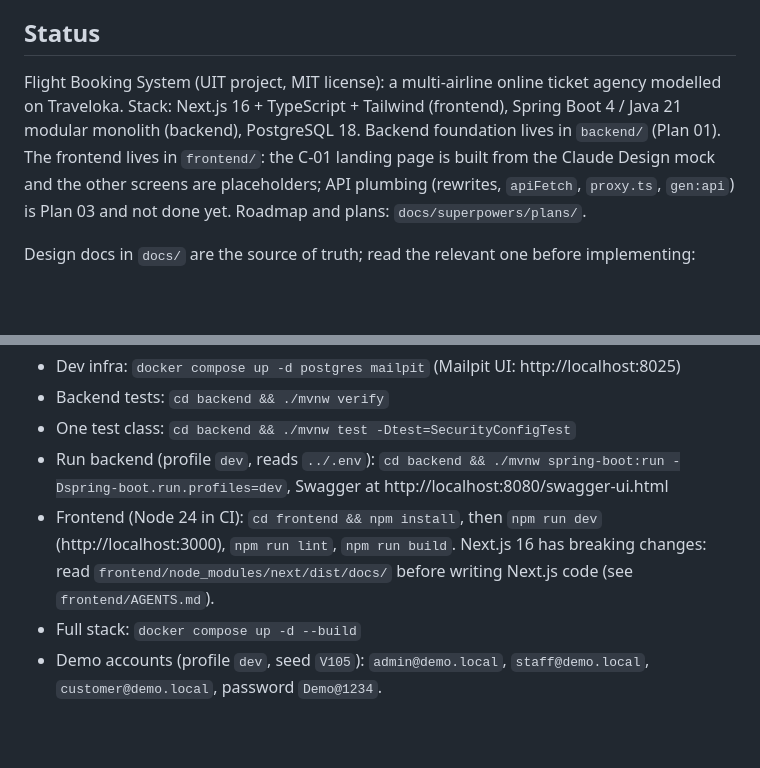
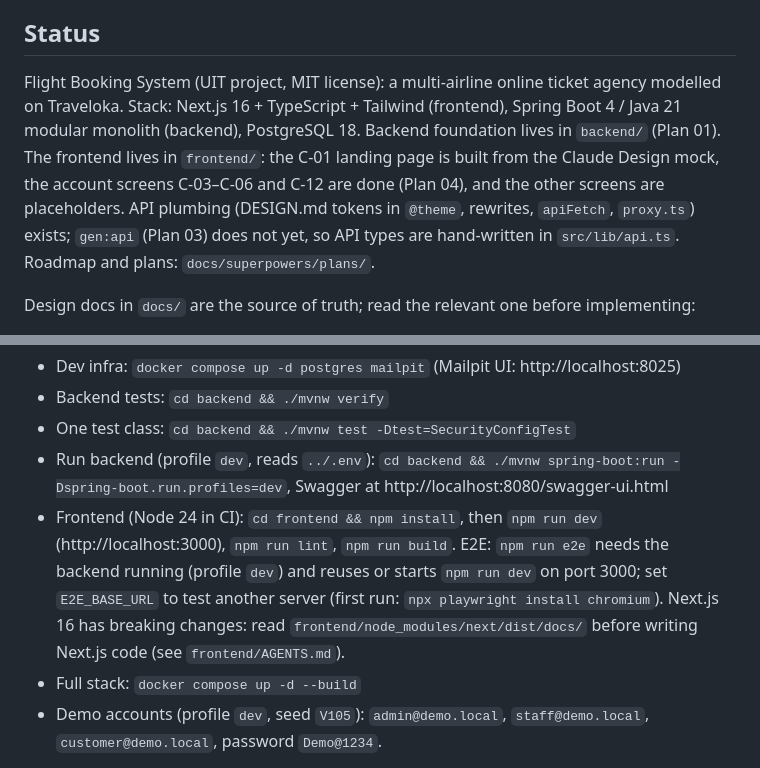
Before and after one commit to NguyenHungCuongg/flight-booking-system, a Markdown page: CLAUDE.md, 2 parts joined by grey strips. Rendered like a GitHub page; blank space fills up the shorter version.

Commit message:
docs: cập nhật lộ trình sau Plan 04
Co-Authored-By: Claude Opus 5.5 <noreply@anthropic.com>

```diff
--- a/CLAUDE.md
+++ b/CLAUDE.md
@@ -4,7 +4,7 @@ This file provides guidance to Claude Code (claude.ai/code) when working with co
 
 ## Status
 
-Flight Booking System (UIT project, MIT license): a multi-airline online ticket agency modelled on Traveloka. Stack: Next.js 16 + TypeScript + Tailwind (frontend), Spring Boot 4 / Java 21 modular monolith (backend), PostgreSQL 18. Backend foundation lives in `backend/` (Plan 01). The frontend lives in `frontend/`: the C-01 landing page is built from the Claude Design mock and the other screens are placeholders; API plumbing (rewrites, `apiFetch`, `proxy.ts`, `gen:api`) is Plan 03 and not done yet. Roadmap and plans: `docs/superpowers/plans/`.
+Flight Booking System (UIT project, MIT license): a multi-airline online ticket agency modelled on Traveloka. Stack: Next.js 16 + TypeScript + Tailwind (frontend), Spring Boot 4 / Java 21 modular monolith (backend), PostgreSQL 18. Backend foundation lives in `backend/` (Plan 01). The frontend lives in `frontend/`: the C-01 landing page is built from the Claude Design mock, the account screens C-03–C-06 and C-12 are done (Plan 04), and the other screens are placeholders. API plumbing (DESIGN.md tokens in `@theme`, rewrites, `apiFetch`, `proxy.ts`) exists; `gen:api` (Plan 03) does not yet, so API types are hand-written in `src/lib/api.ts`. Roadmap and plans: `docs/superpowers/plans/`.
 
 Design docs in `docs/` are the source of truth; read the relevant one before implementing:
 
@@ -26,7 +26,7 @@ Copy `.env.example` to `.env` first (change `DB_PORT`/`DB_URL` if port 5432 is t
 - Backend tests: `cd backend && ./mvnw verify`
 - One test class: `cd backend && ./mvnw test -Dtest=SecurityConfigTest`
 - Run backend (profile `dev`, reads `../.env`): `cd backend && ./mvnw spring-boot:run -Dspring-boot.run.profiles=dev`, Swagger at http://localhost:8080/swagger-ui.html
-- Frontend (Node 24 in CI): `cd frontend && npm install`, then `npm run dev` (http://localhost:3000), `npm run lint`, `npm run build`. Next.js 16 has breaking changes: read `frontend/node_modules/next/dist/docs/` before writing Next.js code (see `frontend/AGENTS.md`).
+- Frontend (Node 24 in CI): `cd frontend && npm install`, then `npm run dev` (http://localhost:3000), `npm run lint`, `npm run build`. E2E: `npm run e2e` needs the backend running (profile `dev`) and reuses or starts `npm run dev` on port 3000; set `E2E_BASE_URL` to test another server (first run: `npx playwright install chromium`). Next.js 16 has breaking changes: read `frontend/node_modules/next/dist/docs/` before writing Next.js code (see `frontend/AGENTS.md`).
 - Full stack: `docker compose up -d --build`
 - Demo accounts (profile `dev`, seed `V105`): `admin@demo.local`, `staff@demo.local`, `customer@demo.local`, password `Demo@1234`.
 
```
Also changed, not shown: 1 other file.
